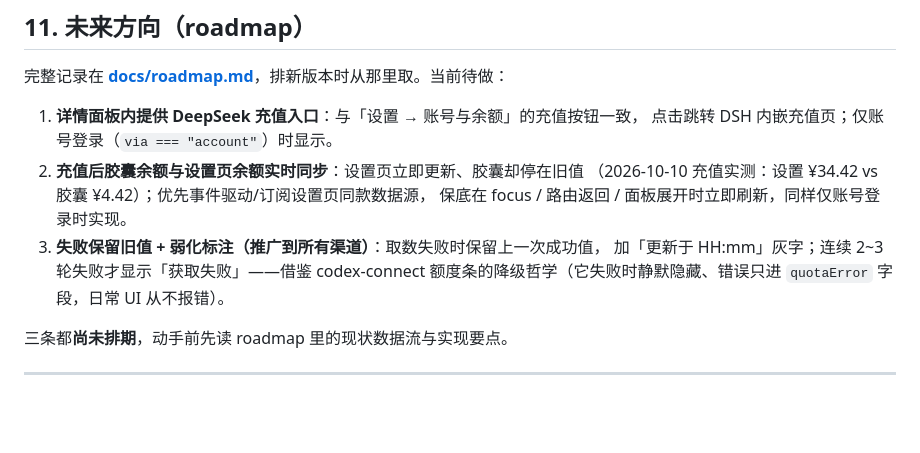
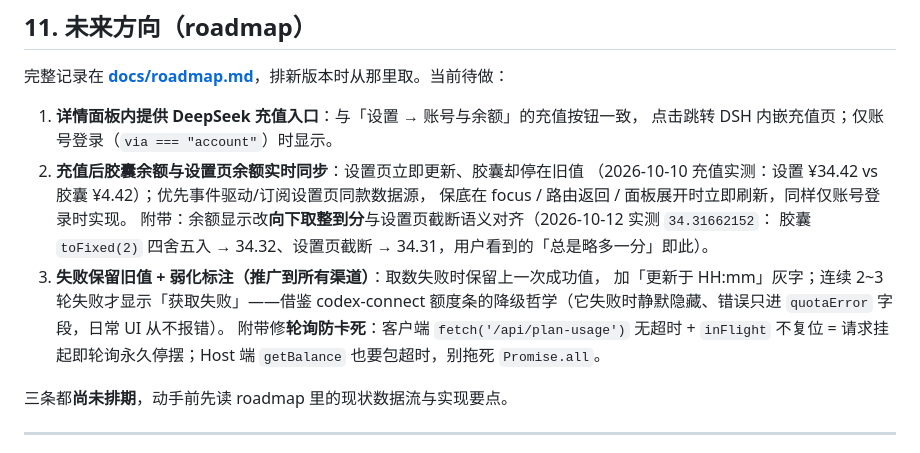
Before and after one commit to Slacom/dsh-usage-dock, a Markdown page: AGENTS.md, the part around the change. Drawn GitHub-style; blank space fills up the shorter version.

```diff
--- a/AGENTS.md
+++ b/AGENTS.md
@@ -265,9 +265,13 @@ $token = (("protocol=https`nhost=github.com`n`n" | git credential fill) -replace
 2. **充值后胶囊余额与设置页余额实时同步**：设置页立即更新、胶囊却停在旧值
    （2026-10-10 充值实测：设置 ¥34.42 vs 胶囊 ¥4.42）；优先事件驱动/订阅设置页同款数据源，
    保底在 focus / 路由返回 / 面板展开时立即刷新，同样仅账号登录时实现。
+   附带：余额显示改**向下取整到分**与设置页截断语义对齐（2026-10-12 实测 `34.31662152`：
+   胶囊 `toFixed(2)` 四舍五入 → 34.32、设置页截断 → 34.31，用户看到的「总是略多一分」即此）。
 3. **失败保留旧值 + 弱化标注（推广到所有渠道）**：取数失败时保留上一次成功值，
    加「更新于 HH:mm」灰字；连续 2~3 轮失败才显示「获取失败」——借鉴 codex-connect
    额度条的降级哲学（它失败时静默隐藏、错误只进 `quotaError` 字段，日常 UI 从不报错）。
+   附带修**轮询防卡死**：客户端 `fetch('/api/plan-usage')` 无超时 + `inFlight` 不复位 =
+   请求挂起即轮询永久停摆；Host 端 `getBalance` 也要包超时，别拖死 `Promise.all`。
 
 三条都**尚未排期**，动手前先读 roadmap 里的现状数据流与实现要点。
 
```
Also changed, not shown: docs/roadmap.md (+11 -1 lines).
